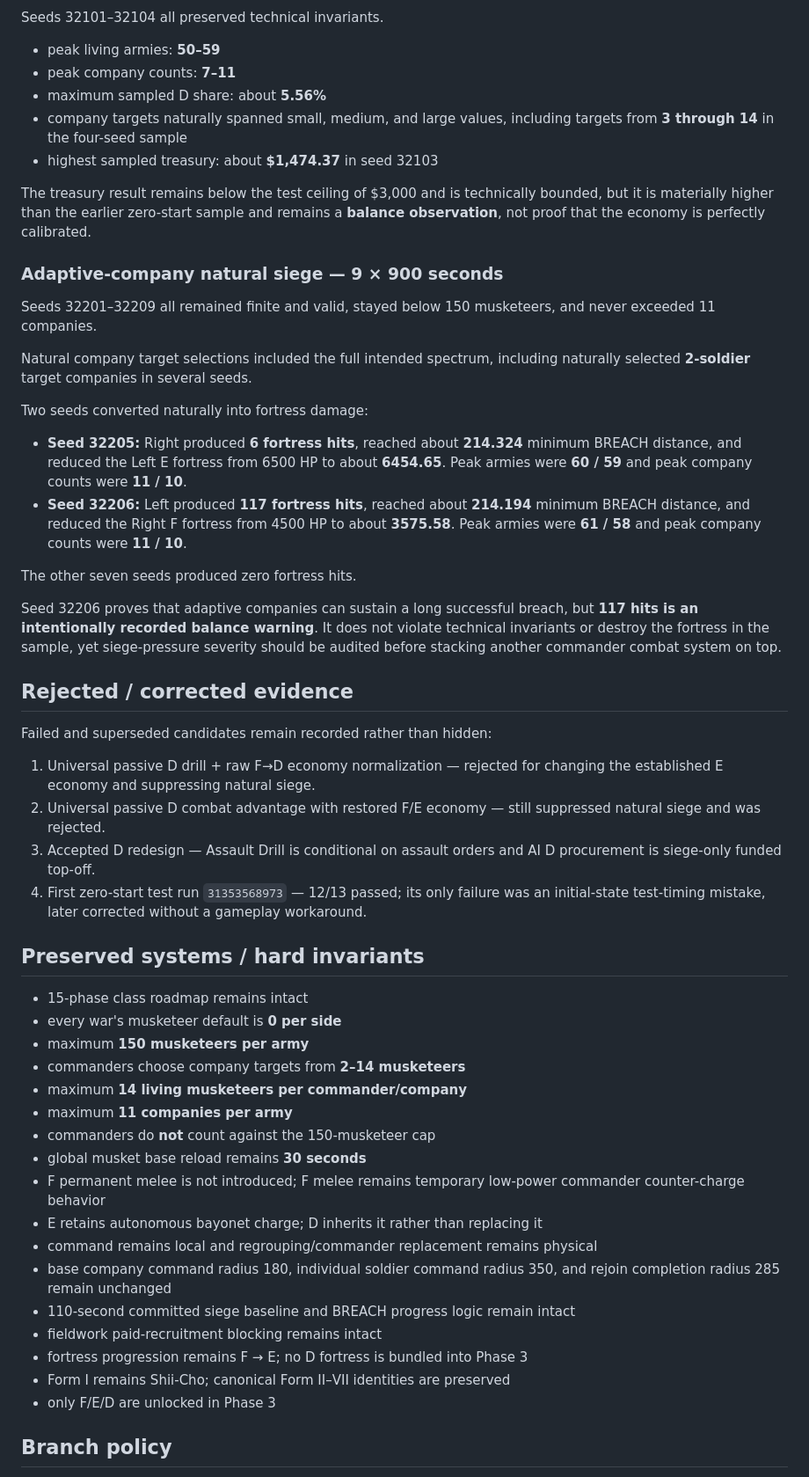
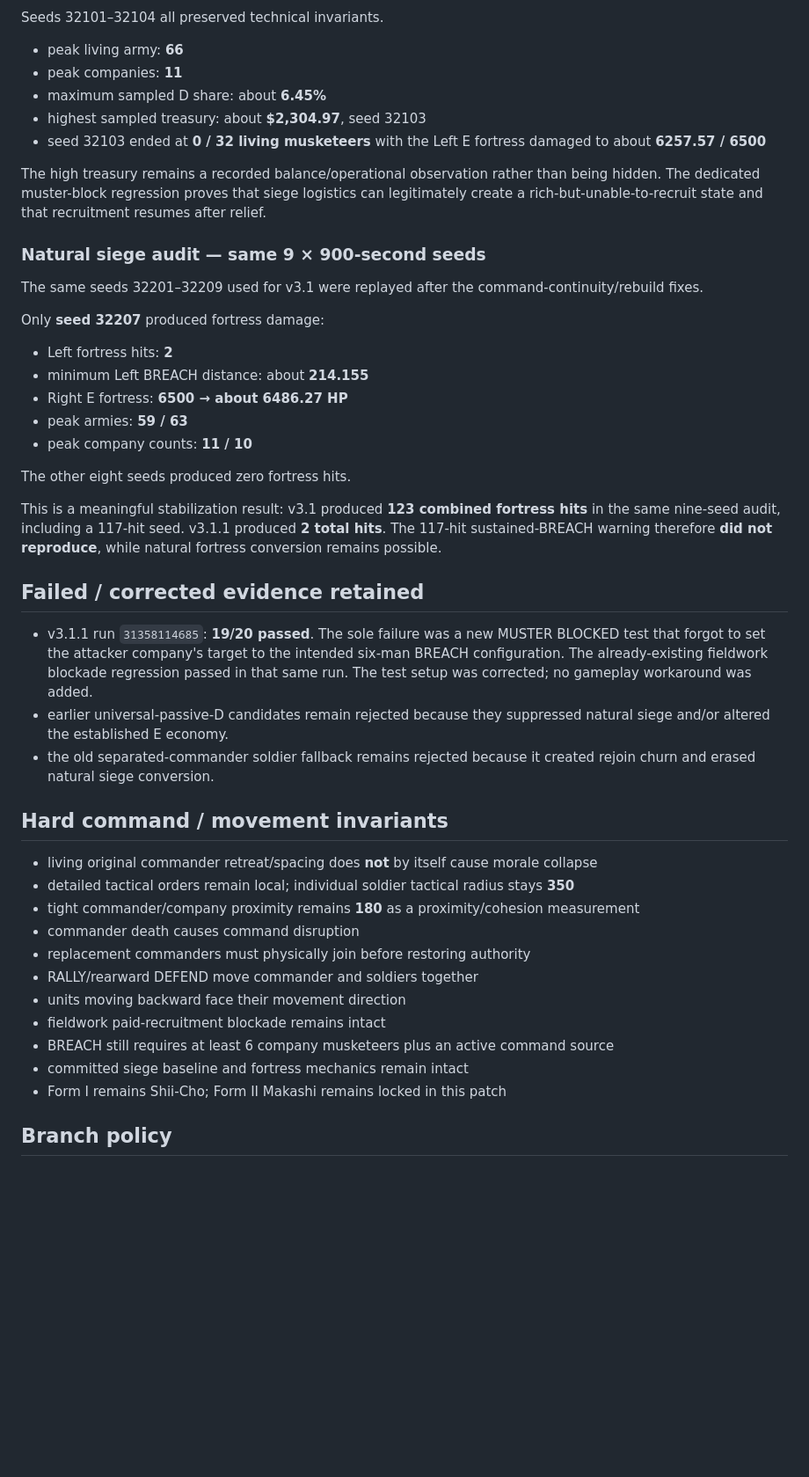
Before and after one commit to chclpersonal-collab/Trendy-Game, a Markdown page: README.md, the part around one of its changes. Shown at 88% size. Drawn GitHub-style; blank space fills up the shorter version.

```diff
--- a/README.md
+++ b/README.md
@@ -144,57 +179,49 @@ The deployed gate proves:
 
 Seeds 32101–32104 all preserved technical invariants.
 
-- peak living armies: **50–59**
-- peak company counts: **7–11**
-- maximum sampled D share: about **5.56%**
-- company targets naturally spanned small, medium, and large values, including targets from **3 through 14** in the four-seed sample
-- highest sampled treasury: about **$1,474.37** in seed 32103
+- peak living army: **66**
+- peak companies: **11**
+- maximum sampled D share: about **6.45%**
+- highest sampled treasury: about **$2,304.97**, seed 32103
+- seed 32103 ended at **0 / 32 living musketeers** with the Left E fortress damaged to about **6257.57 / 6500**
 
-The treasury result remains below the test ceiling of $3,000 and is technically bounded, but it is materially higher than the earlier zero-start sample and remains a **balance observation**, not proof that the economy is perfectly calibrated.
+The high treasury remains a recorded balance/operational observation rather than being hidden. The dedicated muster-block regression proves that siege logistics can legitimately create a rich-but-unable-to-recruit state and that recruitment resumes after relief.
 
-### Adaptive-company natural siege — 9 × 900 seconds
+### Natural siege audit — same 9 × 900-second seeds
 
-Seeds 32201–32209 all remained finite and valid, stayed below 150 musketeers, and never exceeded 11 companies.
+The same seeds 32201–32209 used for v3.1 were replayed after the command-continuity/rebuild fixes.
 
-Natural company target selections included the full intended spectrum, including naturally selected **2-soldier** target companies in several seeds.
+Only **seed 32207** produced fortress damage:
 
-Two seeds converted naturally into fortress damage:
+- Left fortress hits: **2**
+- minimum Left BREACH distance: about **214.155**
+- Right E fortress: **6500 → about 6486.27 HP**
+- peak armies: **59 / 63**
+- peak company counts: **11 / 10**
 
-- **Seed 32205:** Right produced **6 fortress hits**, reached about **214.324** minimum BREACH distance, and reduced the Left E fortress from 6500 HP to about **6454.65**. Peak armies were **60 / 59** and peak company counts were **11 / 10**.
-- **Seed 32206:** Left produced **117 fortress hits**, reached about **214.194** minimum BREACH distance, and reduced the Right F fortress from 4500 HP to about **3575.58**. Peak armies were **61 / 58** and peak company counts were **11 / 10**.
+The other eight seeds produced zero fortress hits.
 
-The other seven seeds produced zero fortress hits.
+This is a meaningful stabilization result: v3.1 produced **123 combined fortress hits** in the same nine-seed audit, including a 117-hit seed. v3.1.1 produced **2 total hits**. The 117-hit sustained-BREACH warning therefore **did not reproduce**, while natural fortress conversion remains possible.
 
-Seed 32206 proves that adaptive companies can sustain a long successful breach, but **117 hits is an intentionally recorded balance warning**. It does not violate technical invariants or destroy the fortress in the sample, yet siege-pressure severity should be audited before stacking another commander combat system on top.
+## Failed / corrected evidence retained
 
-## Rejected / corrected evidence
+- v3.1.1 run `31358114685`: **19/20 passed**. The sole failure was a new MUSTER BLOCKED test that forgot to set the attacker company's target to the intended six-man BREACH configuration. The already-existing fieldwork blockade regression passed in that same run. The test setup was corrected; no gameplay workaround was added.
+- earlier universal-passive-D candidates remain rejected because they suppressed natural siege and/or altered the established E economy.
+- the old separated-commander soldier fallback remains rejected because it created rejoin churn and erased natural siege conversion.
 
-Failed and superseded candidates remain recorded rather than hidden:
+## Hard command / movement invariants
 
-1. Universal passive D drill + raw F→D economy normalization — rejected for changing the established E economy and suppressing natural siege.
-2. Universal passive D combat advantage with restored F/E economy — still suppressed natural siege and was rejected.
-3. Accepted D redesign — Assault Drill is conditional on assault orders and AI D procurement is siege-only funded top-off.
-4. First zero-start test run `31353568973` — 12/13 passed; its only failure was an initial-state test-timing mistake, later corrected without a gameplay workaround.
-
-## Preserved systems / hard invariants
-
-- 15-phase class roadmap remains intact
-- every war's musketeer default is **0 per side**
-- maximum **150 musketeers per army**
-- commanders choose company targets from **2–14 musketeers**
-- maximum **14 living musketeers per commander/company**
-- maximum **11 companies per army**
-- commanders do **not** count against the 150-musketeer cap
-- global musket base reload remains **30 seconds**
-- F permanent melee is not introduced; F melee remains temporary low-power commander counter-charge behavior
-- E retains autonomous bayonet charge; D inherits it rather than replacing it
-- command remains local and regrouping/commander replacement remains physical
-- base company command radius 180, individual soldier command radius 350, and rejoin completion radius 285 remain unchanged
-- 110-second committed siege baseline and BREACH progress logic remain intact
-- fieldwork paid-recruitment blocking remains intact
-- fortress progression remains F → E; no D fortress is bundled into Phase 3
-- Form I remains Shii-Cho; canonical Form II–VII identities are preserved
-- only F/E/D are unlocked in Phase 3
+- living original commander retreat/spacing does **not** by itself cause morale collapse
+- detailed tactical orders remain local; individual soldier tactical radius stays **350**
+- tight commander/company proximity remains **180** as a proximity/cohesion measurement
+- commander death causes command disruption
+- replacement commanders must physically join before restoring authority
+- RALLY/rearward DEFEND move commander and soldiers together
+- units moving backward face their movement direction
+- fieldwork paid-recruitment blockade remains intact
+- BREACH still requires at least 6 company musketeers plus an active command source
+- committed siege baseline and fortress mechanics remain intact
+- Form I remains Shii-Cho; Form II Makashi remains locked in this patch
 
 ## Branch policy
 
```
Also changed, not shown: other parts of README.md (+146 -111 lines).
